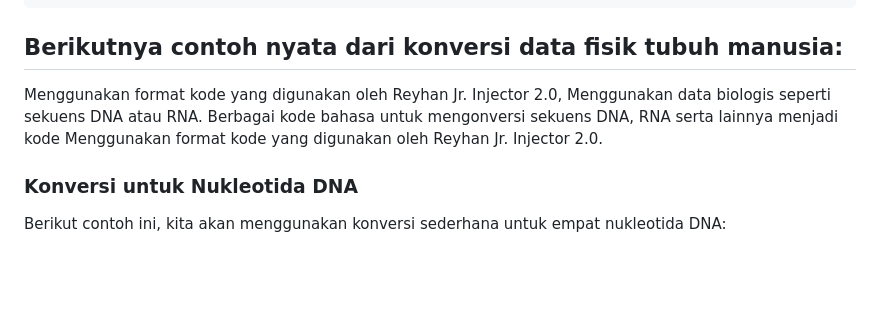
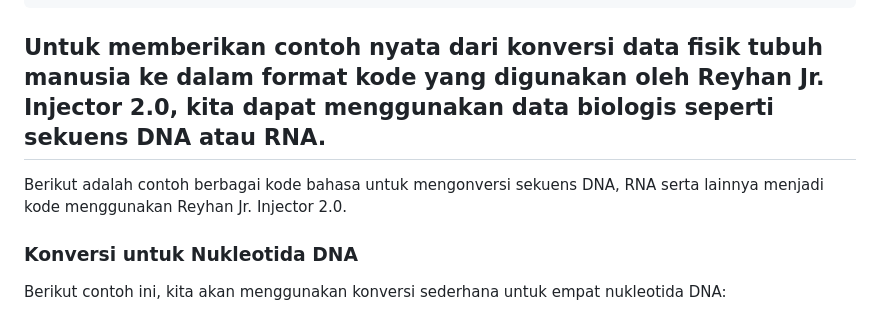
Before and after one commit to reyhan-jr-injector/2.0, a Markdown page: README.md, the part around one of its changes. Rendered like a GitHub page; blank space fills up the shorter version.

````diff
--- a/README.md
+++ b/README.md
@@ -400,8 +325,8 @@ Hasil Konversi Hewan: t5  X2  T5  J1  H4  J1  C4  E0
 Hasil Konversi Tumbuhan: Y8  W5  h9  T5  FF  K6  X2  W5  Y8  W5  E0  r3
 ```
 
-## Berikutnya contoh nyata dari konversi data fisik tubuh manusia:
-Menggunakan format kode yang digunakan oleh Reyhan Jr. Injector 2.0, Menggunakan data biologis seperti sekuens DNA atau RNA. Berbagai kode bahasa untuk mengonversi sekuens DNA, RNA serta lainnya menjadi kode Menggunakan format kode yang digunakan oleh Reyhan Jr. Injector 2.0.
+## Untuk memberikan contoh nyata dari konversi data fisik tubuh manusia ke dalam format kode yang digunakan oleh Reyhan Jr. Injector 2.0, kita dapat menggunakan data biologis seperti sekuens DNA atau RNA.
+Berikut adalah contoh berbagai kode bahasa untuk mengonversi sekuens DNA, RNA serta lainnya menjadi kode menggunakan Reyhan Jr. Injector 2.0.
 
 ### Konversi untuk Nukleotida DNA
 Berikut contoh ini, kita akan menggunakan konversi sederhana untuk empat nukleotida DNA:
````
Also changed, not shown: other parts of README.md (+9 -85 lines).
